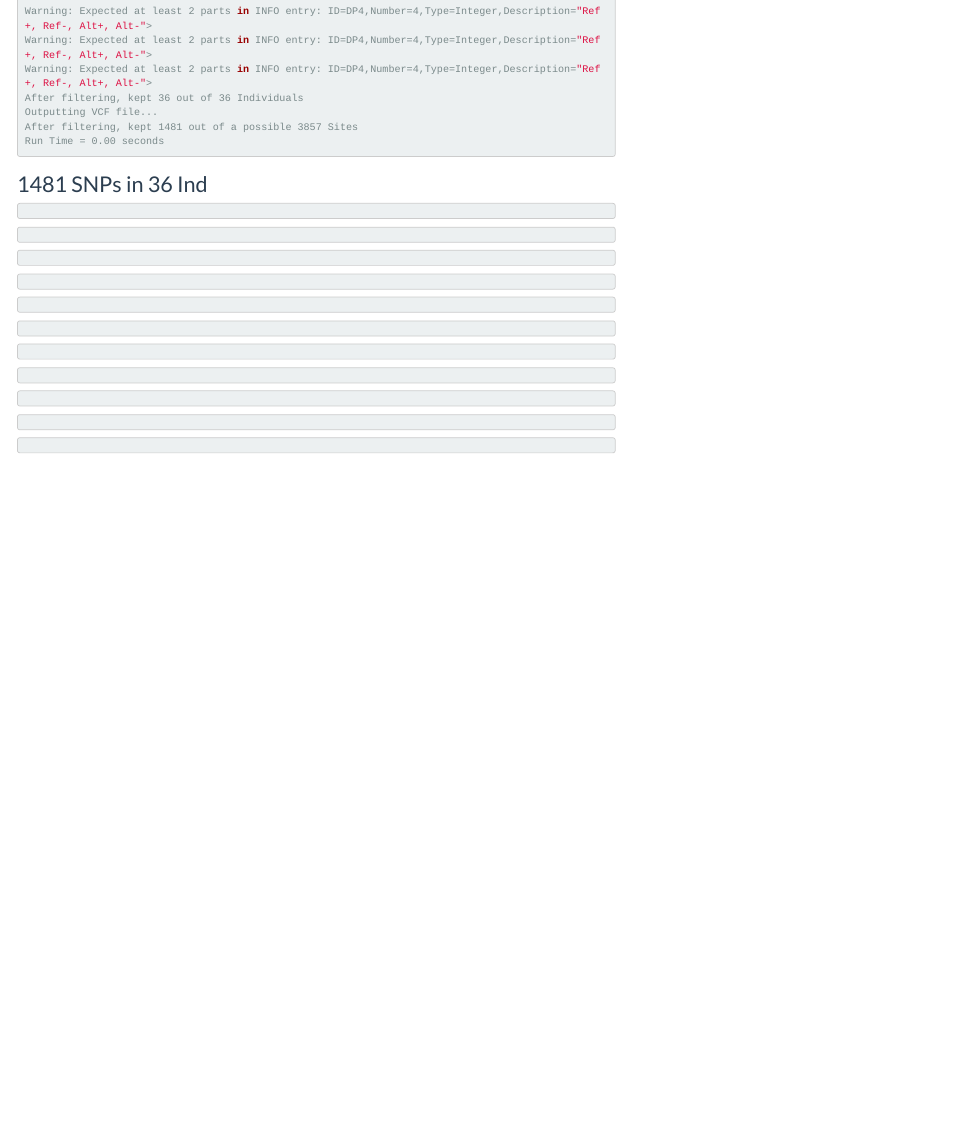
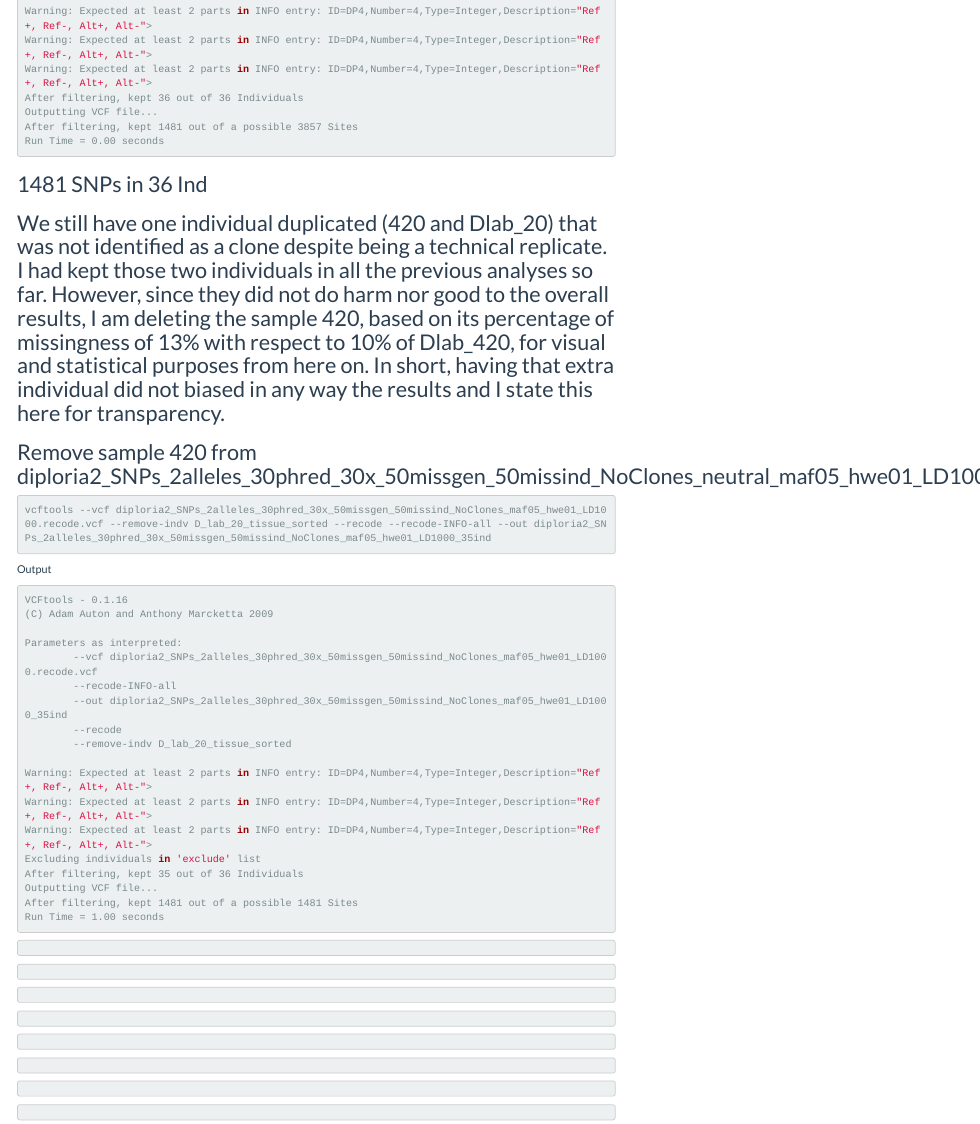
Before and after one commit to matiasgoco/Dlab_Curacao_Genomics, an R Markdown document (Dlab_Curacao_Genomics_v2.Rmd): the page in a window 1100 px wide, from 12880 px down. Rendered offline with R 4.5, knitr and Pandoc, with nearby package versions; some code elsewhere in the file could not run offline; menus at the side of the page are left out; long lines of code are wrapped.

Commit message:
diploria2_SNPs_2alleles_30phred_30x_50missgen_50missind_NoClones_maf05_hwe01_LD1000_35ind

````diff
--- a/Dlab_Curacao_Genomics_v2.Rmd
+++ b/Dlab_Curacao_Genomics_v2.Rmd
@@ -2855,13 +2855,37 @@ Run Time = 0.00 seconds
 
 ## 1481 SNPs in 36 Ind
 
-
-
-
+## We still have one individual duplicated (420 and Dlab_20) that was not identified as a clone despite being a technical replicate. I had kept those two individuals in all the previous analyses so far. However, since they did not do harm nor good to the overall results, I am deleting the sample 420, based on its percentage of missingness of 13% with respect to 10% of Dlab_420, for visual and statistical purposes from here on. In short, having that extra individual did not biased in any way the results and I state this here for transparency.
+
+## Remove sample 420 from diploria2_SNPs_2alleles_30phred_30x_50missgen_50missind_NoClones_neutral_maf05_hwe01_LD1000.recode.vcf
+
+```{bash eval=FALSE}
+vcftools --vcf diploria2_SNPs_2alleles_30phred_30x_50missgen_50missind_NoClones_maf05_hwe01_LD1000.recode.vcf --remove-indv D_lab_20_tissue_sorted --recode --recode-INFO-all --out diploria2_SNPs_2alleles_30phred_30x_50missgen_50missind_NoClones_maf05_hwe01_LD1000_35ind
+```
+
+Output
 
 ```{bash,  eval=FALSE}
-
-```
+VCFtools - 0.1.16
+(C) Adam Auton and Anthony Marcketta 2009
+
+Parameters as interpreted:
+        --vcf diploria2_SNPs_2alleles_30phred_30x_50missgen_50missind_NoClones_maf05_hwe01_LD1000.recode.vcf
+        --recode-INFO-all
+        --out diploria2_SNPs_2alleles_30phred_30x_50missgen_50missind_NoClones_maf05_hwe01_LD1000_35ind
+        --recode
+        --remove-indv D_lab_20_tissue_sorted
+
+Warning: Expected at least 2 parts in INFO entry: ID=DP4,Number=4,Type=Integer,Description="Ref+, Ref-, Alt+, Alt-">
+Warning: Expected at least 2 parts in INFO entry: ID=DP4,Number=4,Type=Integer,Description="Ref+, Ref-, Alt+, Alt-">
+Warning: Expected at least 2 parts in INFO entry: ID=DP4,Number=4,Type=Integer,Description="Ref+, Ref-, Alt+, Alt-">
+Excluding individuals in 'exclude' list
+After filtering, kept 35 out of 36 Individuals
+Outputting VCF file...
+After filtering, kept 1481 out of a possible 1481 Sites
+Run Time = 1.00 seconds
+```
+
 
 ```{bash,  eval=FALSE}
 
````
